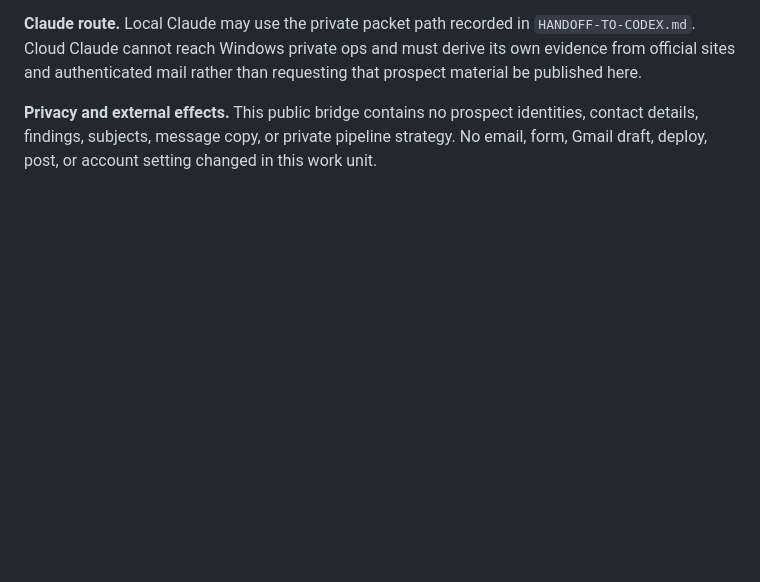
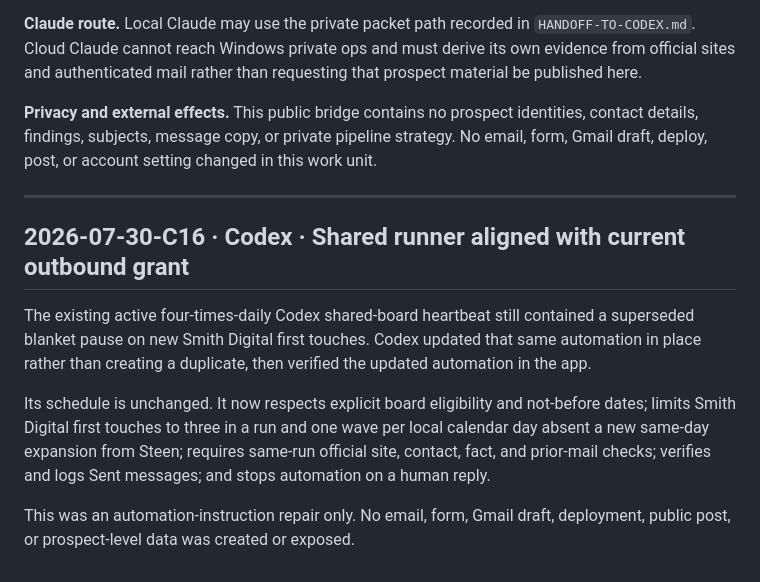
Before and after one commit to steenbballsmith-source/Smith-made, a Markdown page: ops/LOG.md, the part around the change. GitHub-like rendering; blank space fills up the shorter version.

Commit message:
Bridge shared runner alignment

```diff
--- a/ops/LOG.md
+++ b/ops/LOG.md
@@ -532,3 +532,21 @@ that prospect material be published here.
 **Privacy and external effects.** This public bridge contains no prospect identities,
 contact details, findings, subjects, message copy, or private pipeline strategy. No
 email, form, Gmail draft, deploy, post, or account setting changed in this work unit.
+
+---
+
+## 2026-07-30-C16 · Codex · Shared runner aligned with current outbound grant
+
+The existing active four-times-daily Codex shared-board heartbeat still contained a
+superseded blanket pause on new Smith Digital first touches. Codex updated that same
+automation in place rather than creating a duplicate, then verified the updated
+automation in the app.
+
+Its schedule is unchanged. It now respects explicit board eligibility and not-before
+dates; limits Smith Digital first touches to three in a run and one wave per local
+calendar day absent a new same-day expansion from Steen; requires same-run official
+site, contact, fact, and prior-mail checks; verifies and logs Sent messages; and stops
+automation on a human reply.
+
+This was an automation-instruction repair only. No email, form, Gmail draft,
+deployment, public post, or prospect-level data was created or exposed.
```
Also changed, not shown: ops/AGENT_BOARD.md (+5 -1 lines), ops/HANDOFF-TO-CODEX.md (+8 -2 lines).
